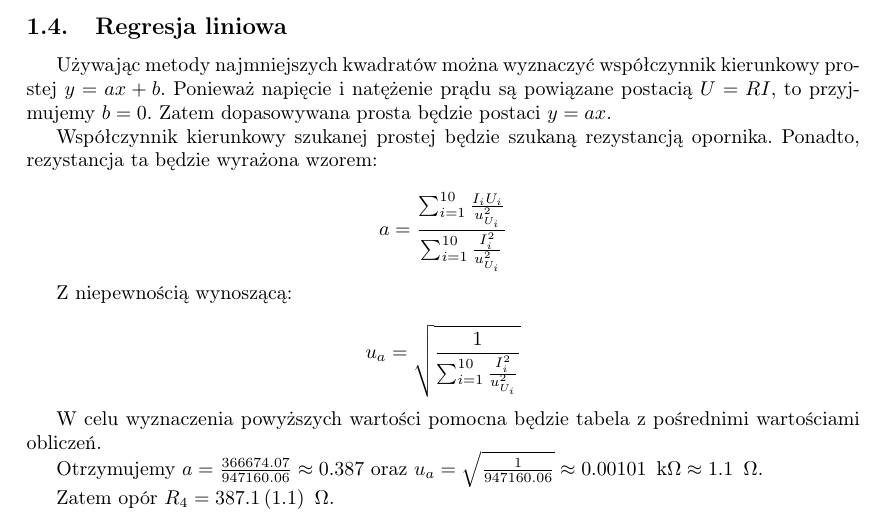
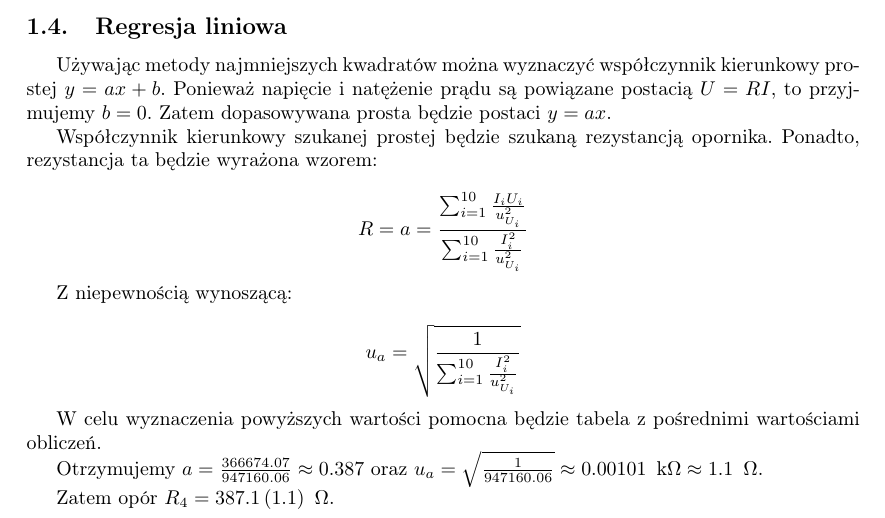
Before and after one commit to Necior/mini-fizyka-lab, a LaTeX document (lab01/sprawozdanie/sprawozdanie.tex): part of page 2 of 6, cut so that both start at the same text. Compiled offline with pdfLaTeX.

Commit message:
Make equation more accurate

```diff
--- a/lab01/sprawozdanie/sprawozdanie.tex
+++ b/lab01/sprawozdanie/sprawozdanie.tex
@@ -116,7 +116,7 @@ Zatem dopasowywana prosta będzie postaci $y = ax$.
 
 Współczynnik kierunkowy szukanej prostej będzie szukaną rezystancją opornika. Ponadto, rezystancja ta będzie wyrażona wzorem:
 
-$$a = \frac{\sum_{i = 1}^{10}\frac{I_i U_i}{u_{U_i}^2}}{\sum_{i = 1}^{10}\frac{I_i^2}{u_{U_i}^2}}$$
+$$R = a = \frac{\sum_{i = 1}^{10}\frac{I_i U_i}{u_{U_i}^2}}{\sum_{i = 1}^{10}\frac{I_i^2}{u_{U_i}^2}}$$
 
 Z niepewnością wynoszącą:
 
```
